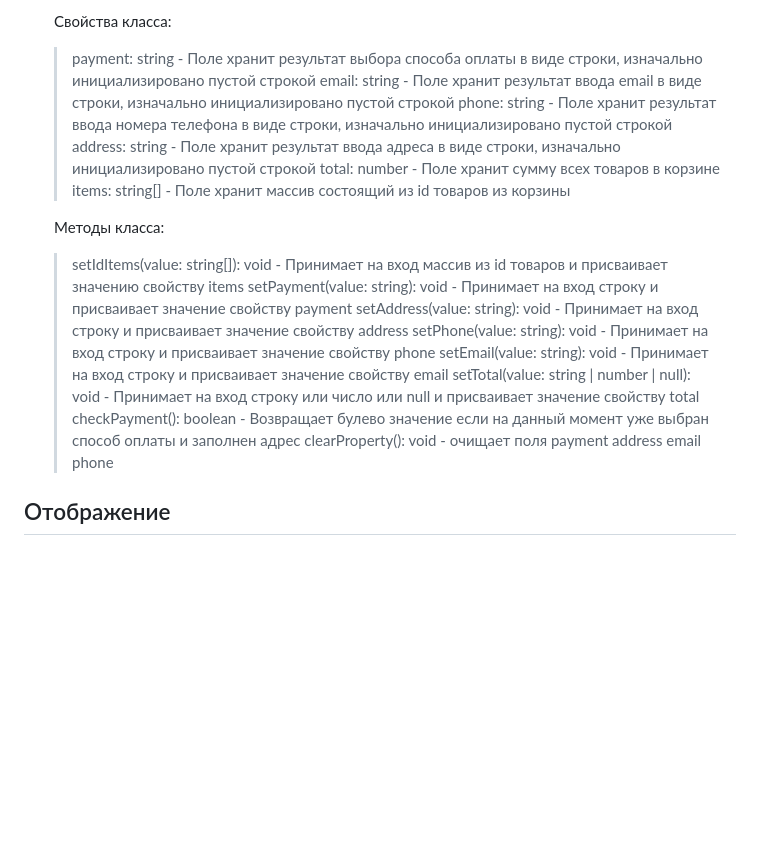
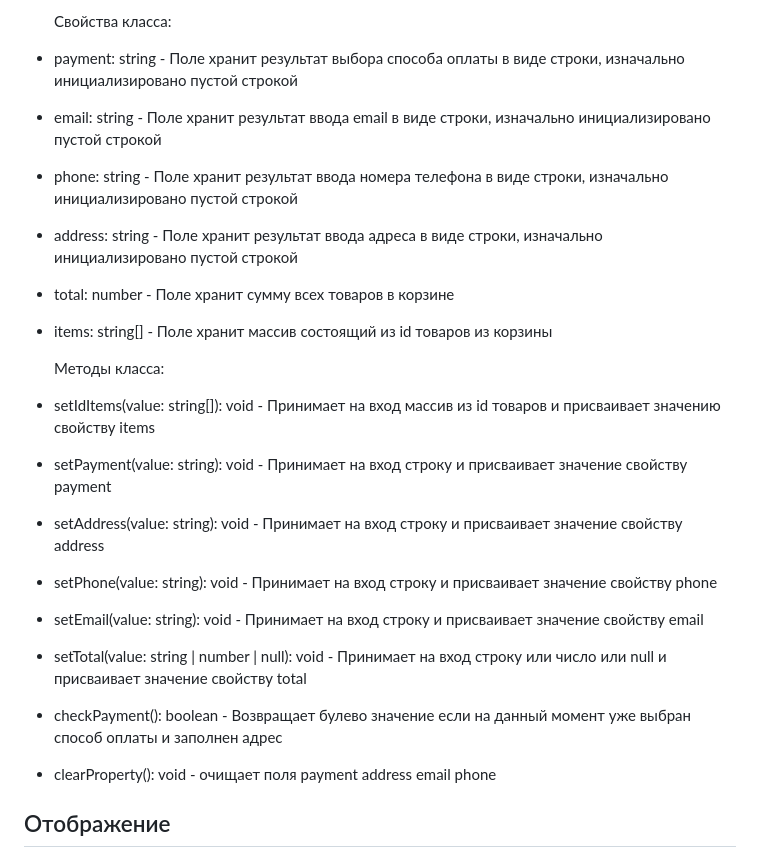
Before and after one commit to ArtemLastochkin/web-larek-frontend, a Markdown page: README.md, the part around the change printed below. GitHub-like rendering; blank space fills up the shorter version.

```diff
--- a/README.md
+++ b/README.md
@@ -139,23 +139,35 @@ yarn build
 
     Свойства класса:
 
-    > payment: string - Поле хранит результат выбора способа оплаты в виде строки, изначально инициализировано пустой строкой
-    > email: string - Поле хранит результат ввода email в виде строки, изначально инициализировано пустой строкой
-    > phone: string - Поле хранит результат ввода номера телефона в виде строки, изначально инициализировано пустой строкой
-    > address: string - Поле хранит результат ввода адреса в виде строки, изначально инициализировано пустой строкой
-    > total: number - Поле хранит сумму всех товаров в корзине
-    > items: string[] - Поле хранит массив состоящий из id товаров из корзины
+- payment: string - Поле хранит результат выбора способа оплаты в виде строки, изначально инициализировано пустой строкой
+
+- email: string - Поле хранит результат ввода email в виде строки, изначально инициализировано пустой строкой
+
+- phone: string - Поле хранит результат ввода номера телефона в виде строки, изначально инициализировано пустой строкой
+
+- address: string - Поле хранит результат ввода адреса в виде строки, изначально инициализировано пустой строкой
+
+- total: number - Поле хранит сумму всех товаров в корзине
+
+- items: string[] - Поле хранит массив состоящий из id товаров из корзины
 
     Методы класса:
 
-    > setIdItems(value: string[]): void - Принимает на вход массив из id товаров и присваивает значению свойству items
-    > setPayment(value: string): void - Принимает на вход строку и присваивает значение свойству payment
-    > setAddress(value: string): void - Принимает на вход строку и присваивает значение свойству address
-    > setPhone(value: string): void - Принимает на вход строку и присваивает значение свойству phone
-    > setEmail(value: string): void - Принимает на вход строку и присваивает значение свойству email
-    > setTotal(value: string | number | null): void - Принимает на вход строку или число или null и присваивает значение свойству total
-    > checkPayment(): boolean - Возвращает булево значение если на данный момент уже выбран способ оплаты и заполнен адрес
-    > clearProperty(): void - очищает поля payment address email phone
+- setIdItems(value: string[]): void - Принимает на вход массив из id товаров и присваивает значению свойству items
+
+- setPayment(value: string): void - Принимает на вход строку и присваивает значение свойству payment
+
+- setAddress(value: string): void - Принимает на вход строку и присваивает значение свойству address
+
+- setPhone(value: string): void - Принимает на вход строку и присваивает значение свойству phone
+
+- setEmail(value: string): void - Принимает на вход строку и присваивает значение свойству email
+
+- setTotal(value: string | number | null): void - Принимает на вход строку или число или null и присваивает значение свойству total
+
+- checkPayment(): boolean - Возвращает булево значение если на данный момент уже выбран способ оплаты и заполнен адрес
+
+- clearProperty(): void - очищает поля payment address email phone
 
 ## Отображение
 
```
Also changed, not shown: other parts of README.md (+71 -71 lines).
